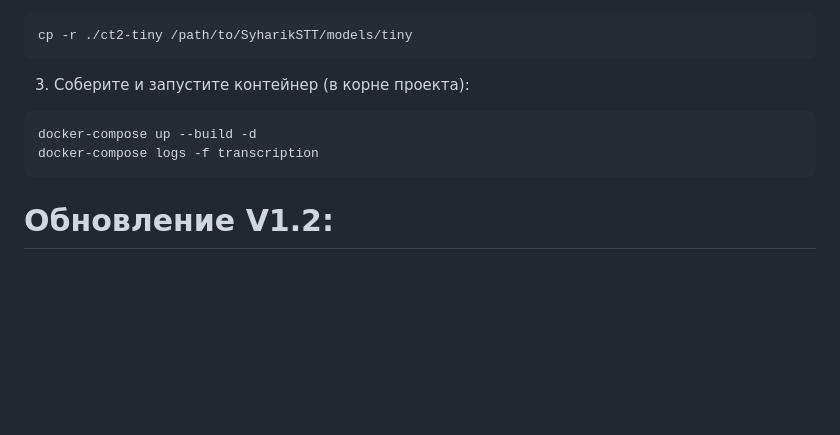
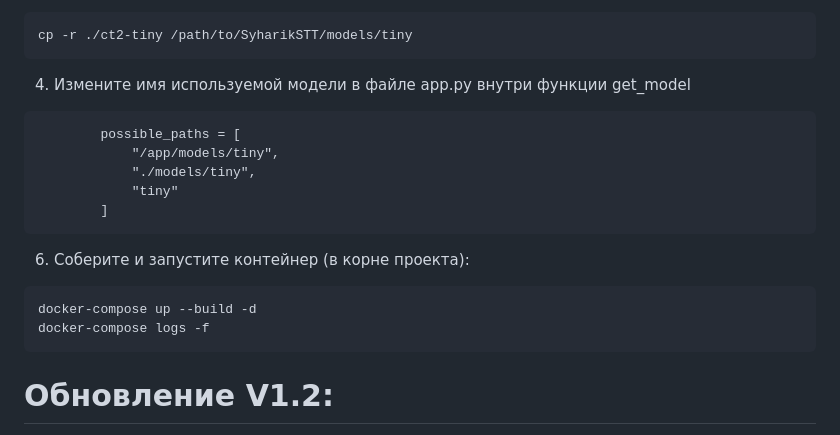
Before and after one commit to Syharik3316/SyharikSTT, a Markdown page: README.md, the part around the change. Drawn GitHub-style; blank space fills up the shorter version.

````diff
--- a/README.md
+++ b/README.md
@@ -56,11 +56,21 @@ python -m ctranslate2.converters.transformers --model <hf-model-id> --output_dir
 cp -r ./ct2-tiny /path/to/SyharikSTT/models/tiny
 ```
 
-3) Cоберите и запустите контейнер (в корне проекта):
+4) Измените имя используемой модели в файле app.py внутри функции get_model
+
+```app.py
+        possible_paths = [
+            "/app/models/tiny",
+            "./models/tiny",
+            "tiny"
+        ]
+```
+
+6) Cоберите и запустите контейнер (в корне проекта):
 
 ```powershell
 docker-compose up --build -d
-docker-compose logs -f transcription
+docker-compose logs -f
 ```
 
 # Обновление V1.2:
````
